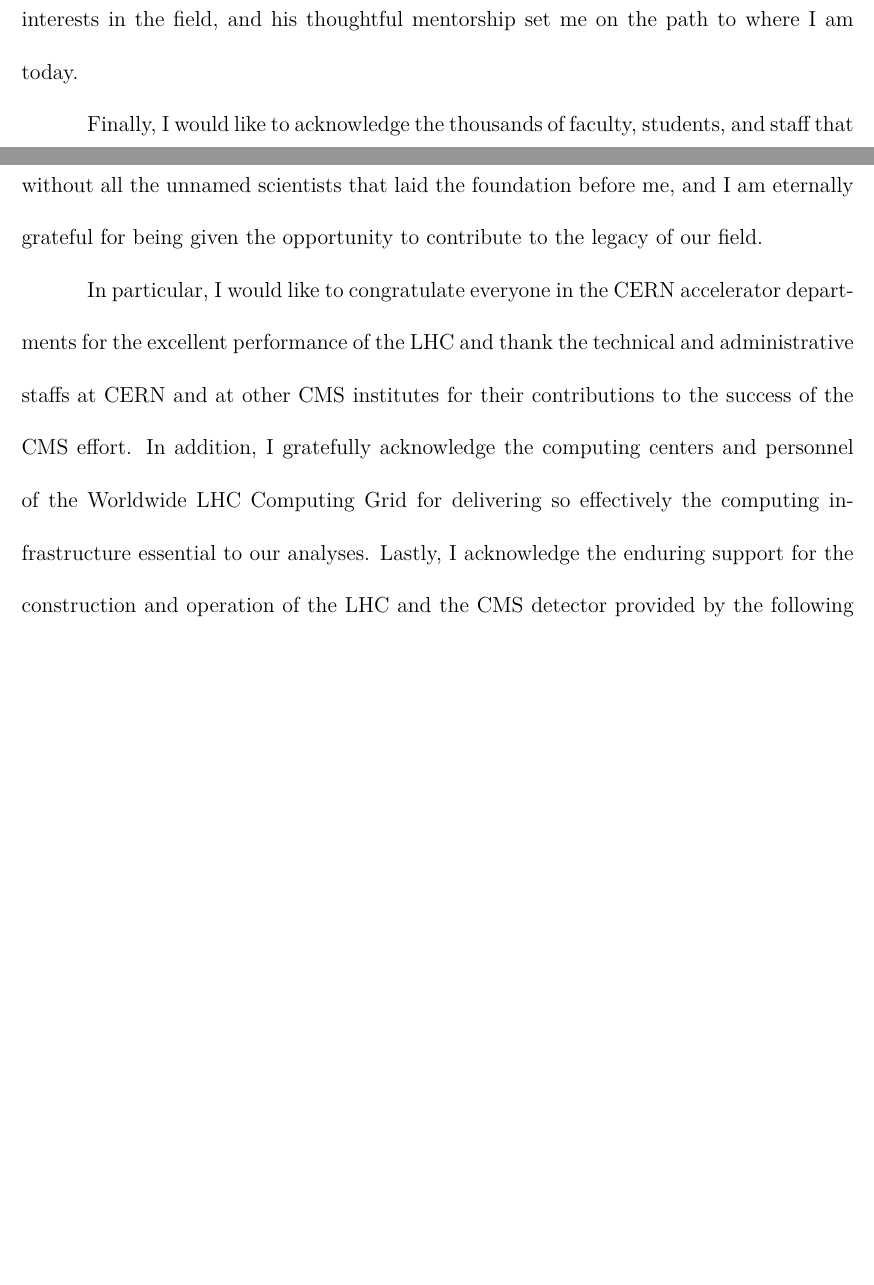
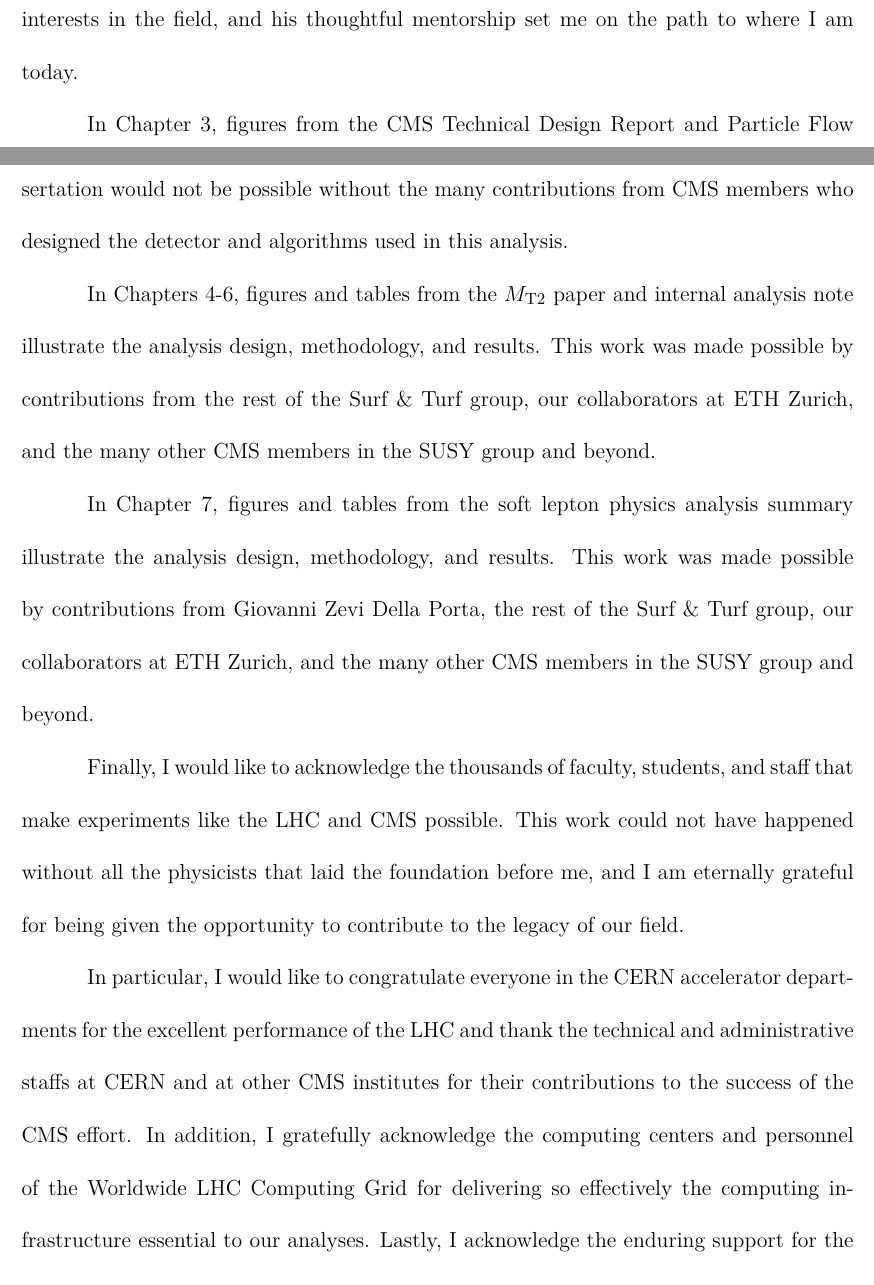
Before and after one commit to mderdzinski/thesis, a LaTeX thesis (thesis.tex, which reads include/frontmatter.tex): two parts of pages 11 and 12 of 131, joined at a grey line, cut so that both start at the same text, the shorter picture padded with empty space. Compiled offline with XeLaTeX; a LaTeX package or settings file that is missing is left out.

Commit message:
add specific acknowledgements for published material

```diff
--- a/include/frontmatter.tex
+++ b/include/frontmatter.tex
@@ -70,7 +70,13 @@ I am deeply indebted to my post-doc mentor, Giovanni Zevi Della Porta. My daily
 
 I am very grateful to my undergraduate advisor, Yury Kolomensky, for first indulging my curiosity in particle physics. Yury gave me the opportunity to explore my interests in the field, and his thoughtful mentorship set me on the path to where I am today.
 
-Finally, I would like to acknowledge the thousands of faculty, students, and staff that make experiments like the LHC and CMS possible. This work could not have happened without all the unnamed scientists that laid the foundation before me, and I am eternally grateful for being given the opportunity to contribute to the legacy of our field.
+In Chapter \ref{ch:detector}, figures from the CMS Technical Design Report and Particle Flow reconstruction paper illustrate the experimental design. The work presented in this dissertation would not be possible without the many contributions from CMS members who designed the detector and algorithms used in this analysis.
+
+In Chapters \ref{ch:analysis}-\ref{ch:results}, figures and tables from the \mttwo paper and internal analysis note illustrate the analysis design, methodology, and results. This work was made possible by contributions from the rest of the Surf \& Turf group, our collaborators at ETH Zurich, and the many other CMS members in the SUSY group and beyond.
+
+In Chapter \ref{ch:soft}, figures and tables from the soft lepton physics analysis summary illustrate the analysis design, methodology, and results. This work was made possible by contributions from Giovanni Zevi Della Porta, the rest of the Surf \& Turf group, our collaborators at ETH Zurich, and the many other CMS members in the SUSY group and beyond.
+
+Finally, I would like to acknowledge the thousands of faculty, students, and staff that make experiments like the LHC and CMS possible. This work could not have happened without all the physicists that laid the foundation before me, and I am eternally grateful for being given the opportunity to contribute to the legacy of our field.
 
 In particular, I would like to congratulate everyone in the CERN accelerator departments for the excellent performance of the LHC and thank the technical and administrative staffs at CERN and at other CMS institutes for their contributions to the success of the CMS effort. In addition, I gratefully acknowledge the computing centers and personnel of the Worldwide LHC Computing Grid for delivering so effectively the computing infrastructure essential to our analyses. Lastly, I acknowledge the enduring support for the construction and operation of the LHC and the CMS detector provided by the following funding agencies: BMWFW and FWF (Austria); FNRS and FWO (Belgium); CNPq, CAPES, FAPERJ, and FAPESP (Brazil); MES (Bulgaria); CERN; CAS, MoST, and NSFC (China); COLCIENCIAS (Colombia); MSES and CSF (Croatia); RPF (Cyprus); SENESCYT (Ecuador); MoER, ERC IUT, and ERDF (Estonia); Academy of Finland, MEC, and HIP (Finland); CEA and CNRS/IN2P3 (France); BMBF, DFG, and HGF (Germany); GSRT (Greece); OTKA and NIH (Hungary); DAE and DST (India); IPM (Iran); SFI (Ireland); INFN (Italy); MSIP and NRF (Republic of Korea); LAS (Lithuania); MOE and UM (Malaysia); BUAP, CINVESTAV, CONACYT, LNS, SEP, and UASLP-FAI (Mexico); MBIE (New Zealand); PAEC (Pakistan); MSHE and NSC (Poland); FCT (Portugal); JINR (Dubna); MON, RosAtom, RAS, RFBR and RAEP (Russia); MESTD (Serbia); SEIDI, CPAN, PCTI and FEDER (Spain); Swiss Funding Agencies (Switzerland); MST (Taipei); ThEPCenter, IPST, STAR, and NSTDA (Thailand); TUBITAK and TAEK (Turkey); NASU and SFFR (Ukraine); STFC (United Kingdom); DOE and NSF (USA).
 
```
Also changed, not shown: analysis/analysis.tex (+2 -0 lines), backgrounds/backgrounds.tex (+1 -1 lines), detector/detector.tex (+2 -1 lines), results/results.tex (+1 -1 lines), soft/soft.tex (+1 -1 lines).
